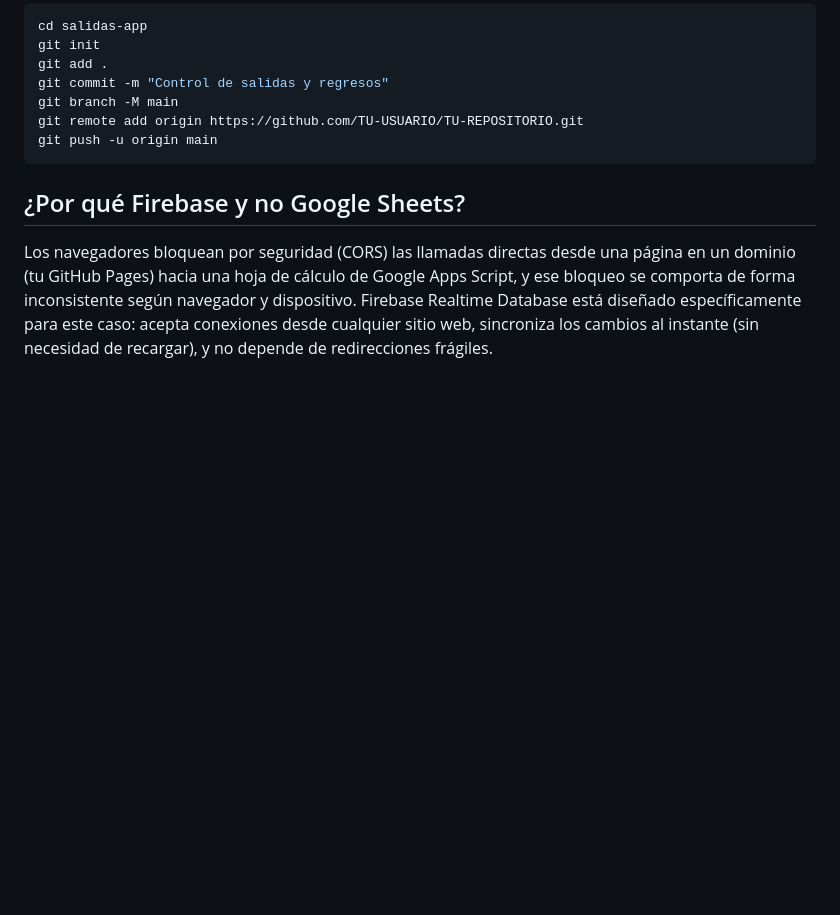
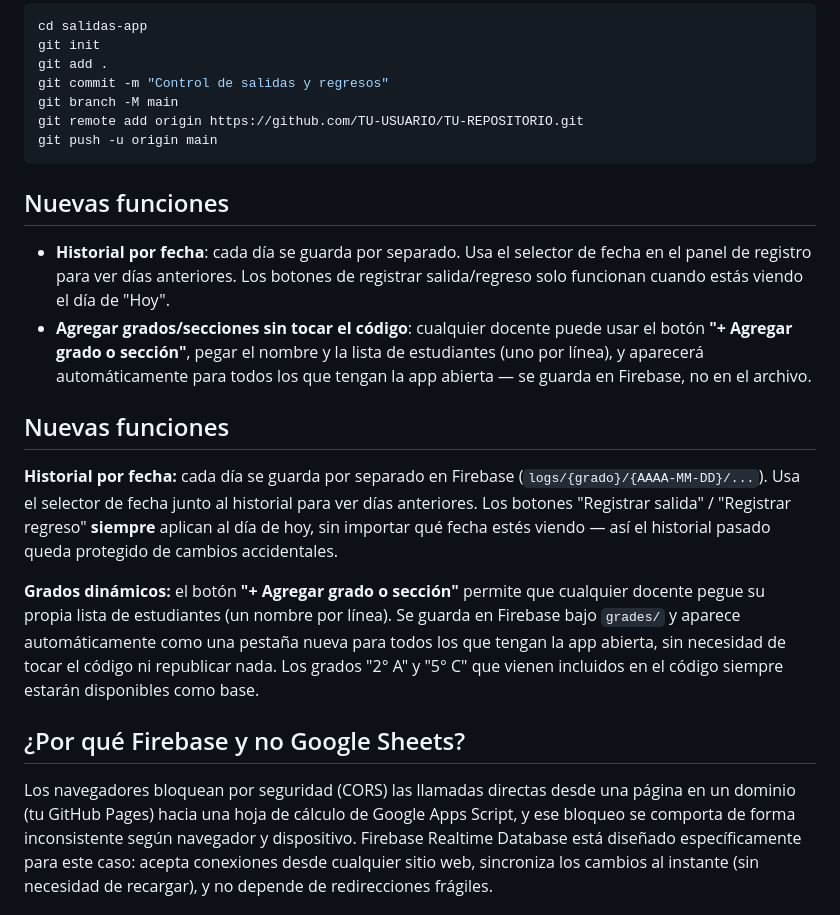
Before and after one commit to douglasxavierescalante-byte/Control-de-idasalbanho, a Markdown page: README.md, the part around the change. GitHub-like rendering; blank space fills up the shorter version.

````diff
--- a/README.md
+++ b/README.md
@@ -67,6 +67,31 @@ git remote add origin https://github.com/TU-USUARIO/TU-REPOSITORIO.git
 git push -u origin main
 ```
 
+## Nuevas funciones
+
+- **Historial por fecha**: cada día se guarda por separado. Usa el selector de fecha
+  en el panel de registro para ver días anteriores. Los botones de registrar
+  salida/regreso solo funcionan cuando estás viendo el día de "Hoy".
+- **Agregar grados/secciones sin tocar el código**: cualquier docente puede usar el
+  botón **"+ Agregar grado o sección"**, pegar el nombre y la lista de estudiantes
+  (uno por línea), y aparecerá automáticamente para todos los que tengan la app
+  abierta — se guarda en Firebase, no en el archivo.
+
+## Nuevas funciones
+
+**Historial por fecha:** cada día se guarda por separado en Firebase
+(`logs/{grado}/{AAAA-MM-DD}/...`). Usa el selector de fecha junto al historial para
+ver días anteriores. Los botones "Registrar salida" / "Registrar regreso" **siempre**
+aplican al día de hoy, sin importar qué fecha estés viendo — así el historial pasado
+queda protegido de cambios accidentales.
+
+**Grados dinámicos:** el botón **"+ Agregar grado o sección"** permite que cualquier
+docente pegue su propia lista de estudiantes (un nombre por línea). Se guarda en
+Firebase bajo `grades/` y aparece automáticamente como una pestaña nueva para todos
+los que tengan la app abierta, sin necesidad de tocar el código ni republicar nada.
+Los grados "2° A" y "5° C" que vienen incluidos en el código siempre estarán
+disponibles como base.
+
 ## ¿Por qué Firebase y no Google Sheets?
 
 Los navegadores bloquean por seguridad (CORS) las llamadas directas desde una página
````
